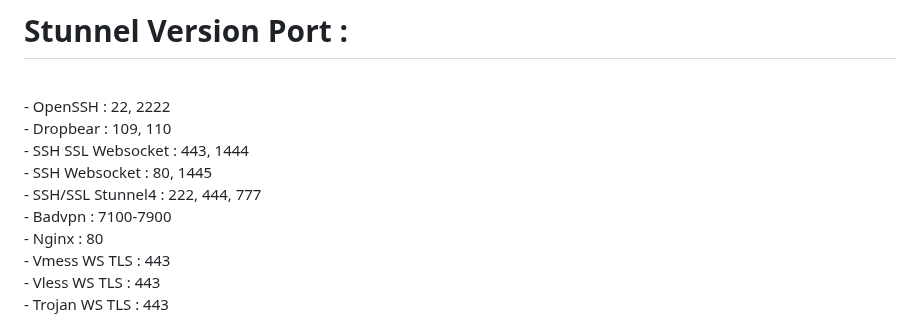
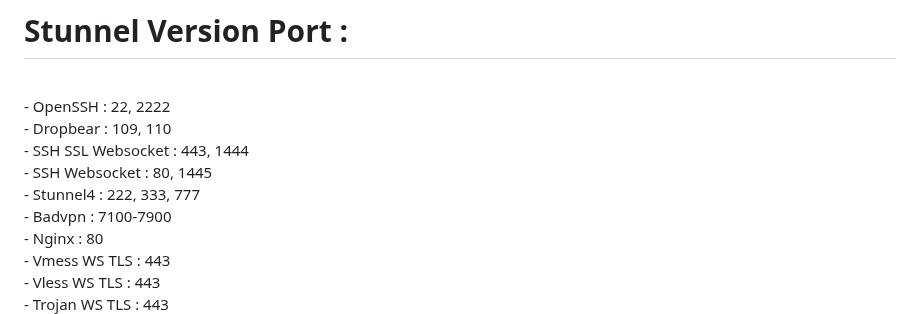
Before and after one commit to givps/AutoScriptXray, a Markdown page: README.md, the part around the change. Rendered like a GitHub page.

```diff
--- a/README.md
+++ b/README.md
@@ -57,7 +57,7 @@ sysctl -w net.ipv6.conf.all.disable_ipv6=1 && sysctl -w net.ipv6.conf.default.di
 - Dropbear                 : 109, 110<br>
 - SSH SSL Websocket        : 443, 1444<br>
 - SSH Websocket            : 80, 1445<br>
-- SSH/SSL Stunnel4         : 222, 444, 777<br>
+- Stunnel4                 : 222, 333, 777<br>
 - Badvpn                   : 7100-7900<br>
 - Nginx                    : 80<br>
 - Vmess WS TLS             : 443<br>
```
